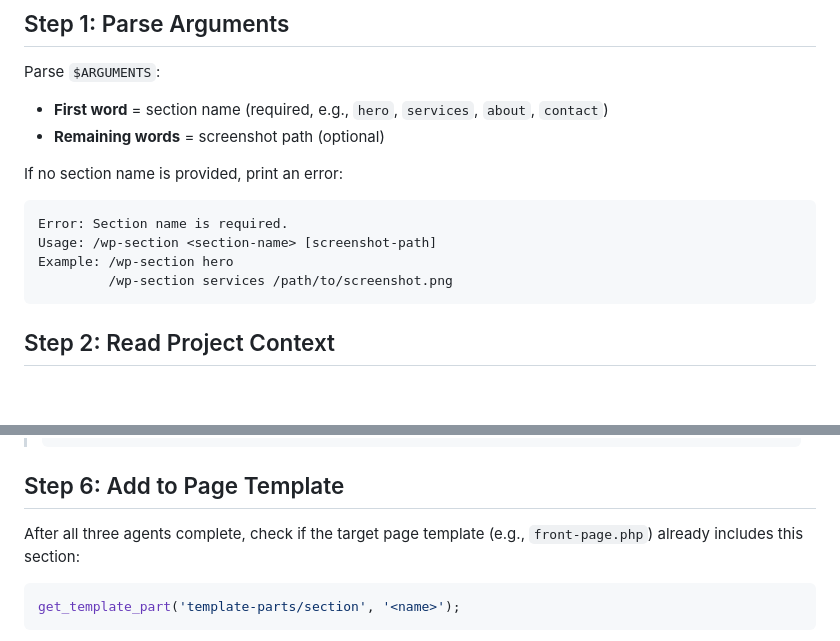
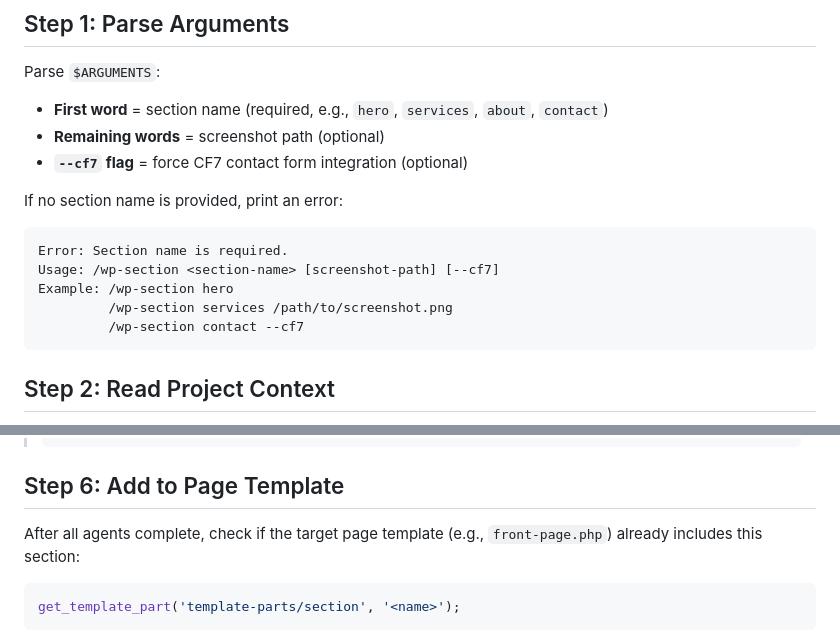
Before and after one commit to yojahny55/claude-wp-builder, a Markdown page: commands/wp-section.md, 2 parts joined by grey strips. Rendered like a GitHub page; blank space fills up the shorter version.

Commit message:
fix: add --cf7 flag to Step 1 parsing and update Step 6 wording
Co-Authored-By: Claude Opus 4.6 (1M context) <noreply@anthropic.com>

````diff
--- a/commands/wp-section.md
+++ b/commands/wp-section.md
@@ -13,13 +13,15 @@ Generate ACF field definitions, a template part, and CSS for a single section
 Parse `$ARGUMENTS`:
 - **First word** = section name (required, e.g., `hero`, `services`, `about`, `contact`)
 - **Remaining words** = screenshot path (optional)
+- **`--cf7` flag** = force CF7 contact form integration (optional)
 
 If no section name is provided, print an error:
 ```
 Error: Section name is required.
-Usage: /wp-section <section-name> [screenshot-path]
+Usage: /wp-section <section-name> [screenshot-path] [--cf7]
 Example: /wp-section hero
          /wp-section services /path/to/screenshot.png
+         /wp-section contact --cf7
 ```
 
 ## Step 2: Read Project Context
@@ -226,7 +228,7 @@ Wait for all Phase 1 agents to complete. Extract form IDs from wp-cf7 output.
 
 ## Step 6: Add to Page Template
 
-After all three agents complete, check if the target page template (e.g., `front-page.php`) already includes this section:
+After all agents complete, check if the target page template (e.g., `front-page.php`) already includes this section:
 
 ```php
 get_template_part('template-parts/section', '<name>');
````
